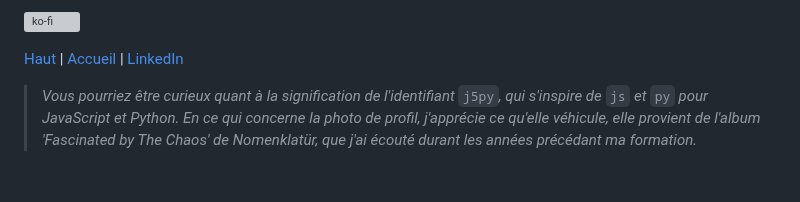
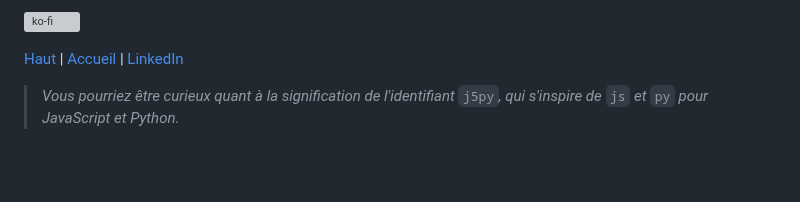
Before and after one commit to j5py/j5py, a Markdown page: documents/portfolio-fr.md, the part around the change. Drawn GitHub-style; grey boxes are pictures that could not be loaded.

```diff
--- a/documents/portfolio-fr.md
+++ b/documents/portfolio-fr.md
@@ -415,6 +415,6 @@ Merci de votre passage !
 
 [Haut](#sylvain-demaimay) | [Accueil](https://github.com/j5py) | [LinkedIn](https://www.linkedin.com/in/j5py/)
 
-> _Vous pourriez être curieux quant à la signification de l'identifiant_ `j5py`_, qui s'inspire de_ `js` _et_ `py` _pour JavaScript et Python. En ce qui concerne la photo de profil, j'apprécie ce qu'elle véhicule, elle provient de l'album 'Fascinated by The Chaos' de Nomenklatür, que j'ai écouté durant les années précédant ma formation._
+> _Vous pourriez être curieux quant à la signification de l'identifiant_ `j5py`_, qui s'inspire de_ `js` _et_ `py` _pour JavaScript et Python._
 
 <br />
```
Also changed, not shown: README.md (+16 -4 lines), documents/portfolio-en.md (+1 -1 lines), images/Se-proteger-sur-internet-sans-la-technique.png (added).
